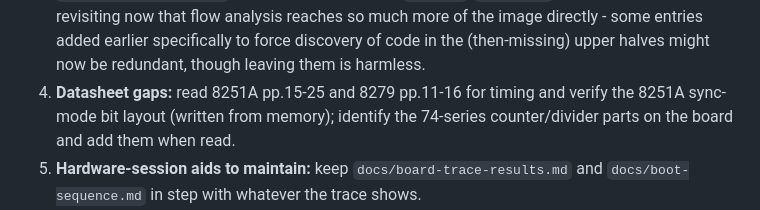
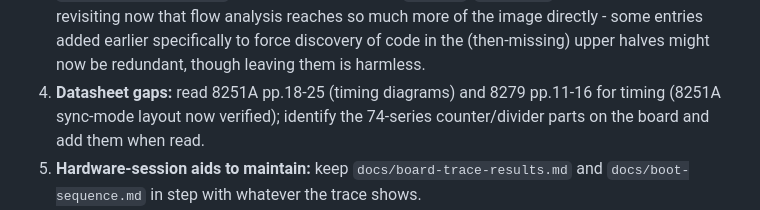
Before and after one commit to Mwwhited-BookLearning/navtec-roms, a Markdown page: docs/PROGRESS.md, the part around the change. Rendered like a GitHub page.

```diff
--- a/docs/PROGRESS.md
+++ b/docs/PROGRESS.md
@@ -24,7 +24,7 @@ need to read to know what's left.
    of the image directly - some entries added earlier specifically to force
    discovery of code in the (then-missing) upper halves might now be
    redundant, though leaving them is harmless.
-4. **Datasheet gaps:** read 8251A pp.15-25 and 8279 pp.11-16 for timing and verify the 8251A sync-mode bit layout (written from memory); identify the 74-series counter/divider parts on the board and add them when read.
+4. **Datasheet gaps:** read 8251A pp.18-25 (timing diagrams) and 8279 pp.11-16 for timing (8251A sync-mode layout now verified); identify the 74-series counter/divider parts on the board and add them when read.
 5. **Hardware-session aids to maintain:** keep `docs/board-trace-results.md` and `docs/boot-sequence.md` in step with whatever the trace shows.
 6. **Open UX questions from the user-flow synthesis** (`docs/user-flows.md`):
    what the two push-buttons do outside set-up mode, whether display
```
Also changed, not shown: docs/datasheets/8251A.md (+8 -2 lines).
